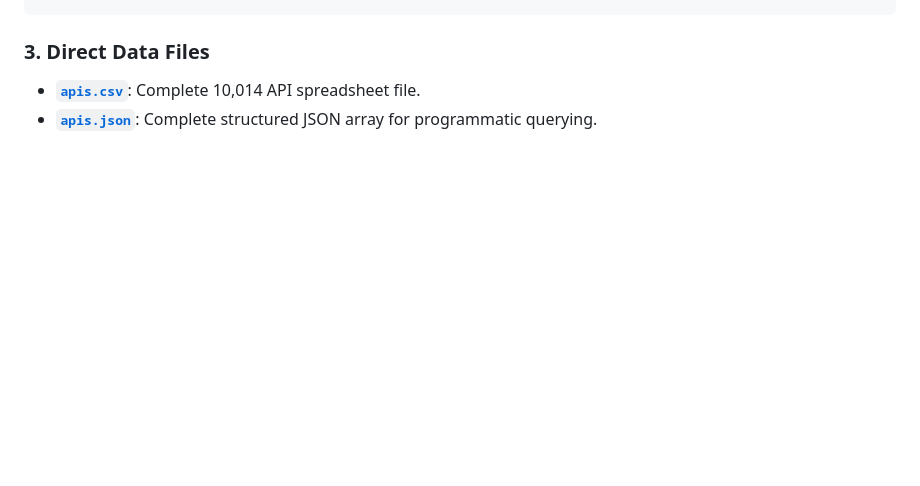
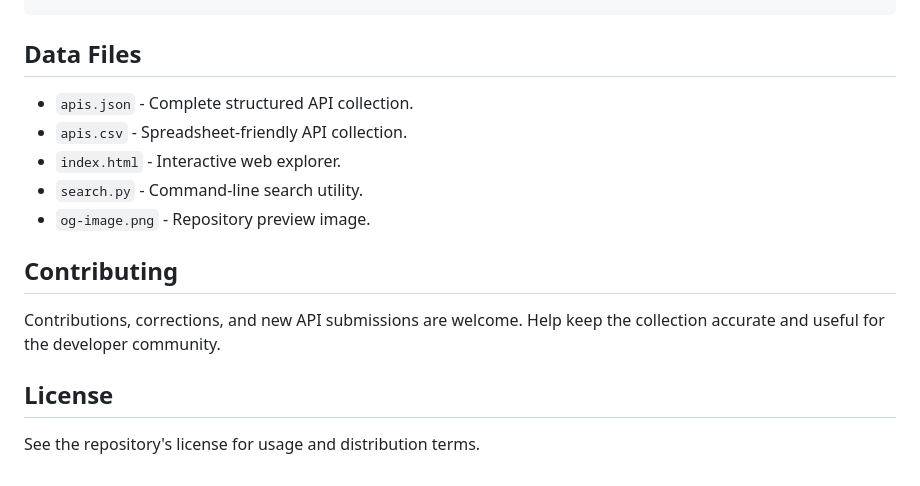
Before and after one commit to Ferousco-dev/ApisChronciles, a Markdown page: README.md, the part around one of its changes. GitHub-like rendering; blank space fills up the shorter version.

````diff
--- a/README.md
+++ b/README.md
@@ -55,6 +54,18 @@ python3 search.py --prompt "MovieBox REST API"
 python3 search.py -k crypto --export crypto_apis.csv
 ```
 
-### 3. Direct Data Files
-- [**`apis.csv`**](apis.csv): Complete 10,014 API spreadsheet file.
-- [**`apis.json`**](apis.json): Complete structured JSON array for programmatic querying.
+## Data Files
+
+- `apis.json` - Complete structured API collection.
+- `apis.csv` - Spreadsheet-friendly API collection.
+- `index.html` - Interactive web explorer.
+- `search.py` - Command-line search utility.
+- `og-image.png` - Repository preview image.
+
+## Contributing
+
+Contributions, corrections, and new API submissions are welcome. Help keep the collection accurate and useful for the developer community.
+
+## License
+
+See the repository's license for usage and distribution terms.
````
Also changed, not shown: other parts of README.md (+34 -35 lines), apple-touch-icon.png, favicon-16x16.png, favicon-32x32.png, og-image.png, 5 other files.
